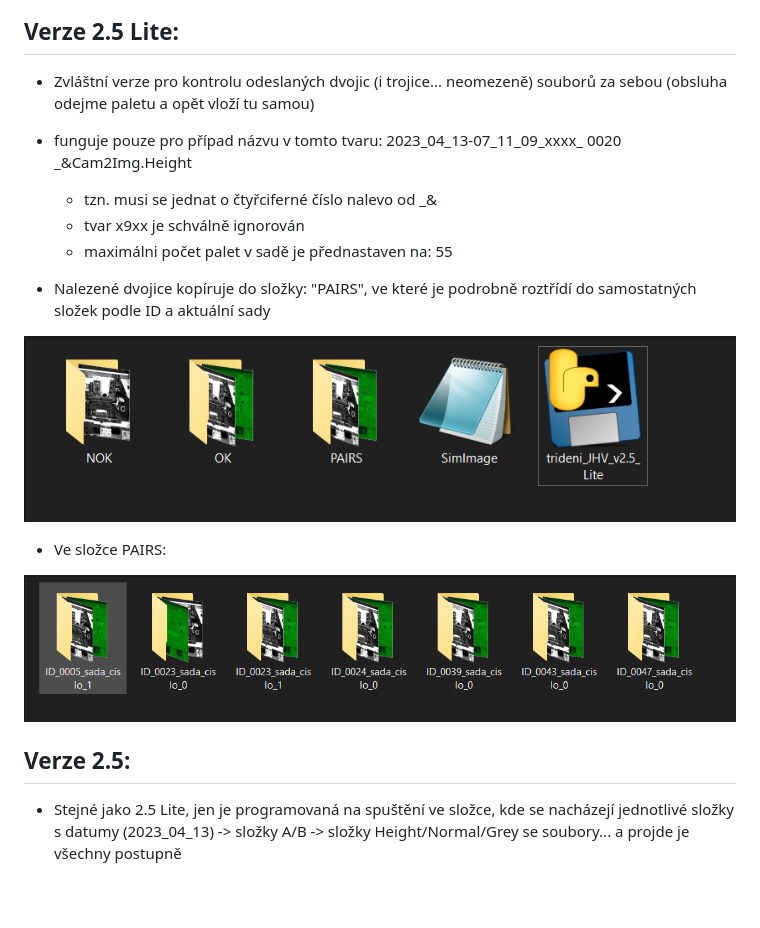
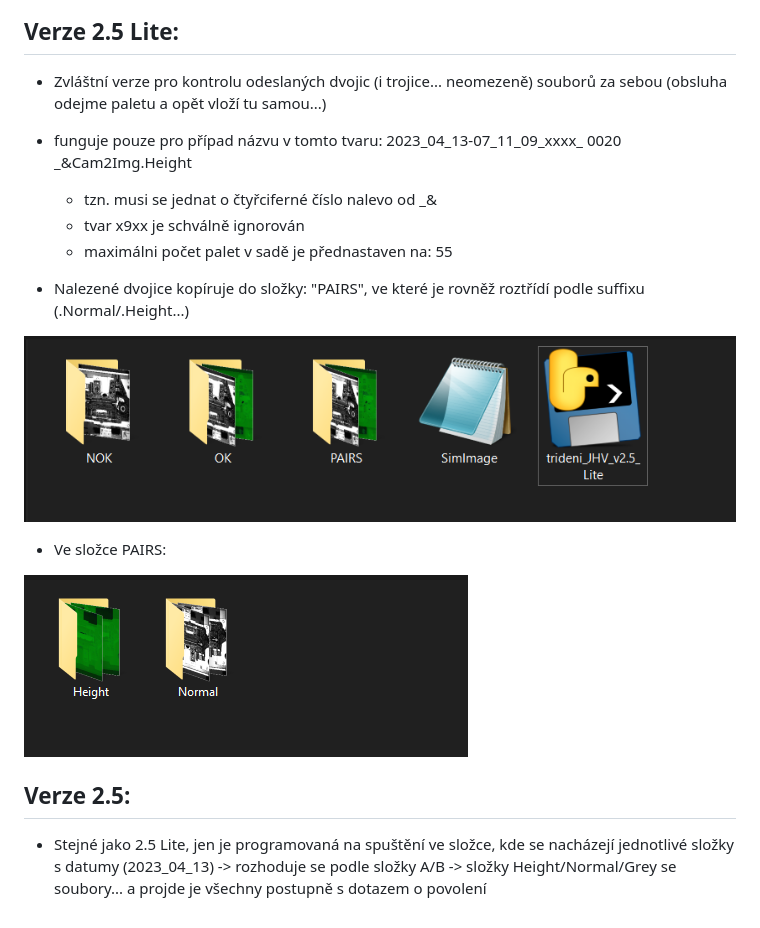
Before and after one commit to Jakubhl/Work, a Markdown page: README.md, the part around the change. Drawn GitHub-style; pictures changed too: images/25pairs.PNG.

Commit message:
update verze 2.5 ve trideni v PAIRS slozce + pridani rozhodovani dodatecne i na koncove slozky A/B,zmena NOK na Temp

```diff
--- a/README.md
+++ b/README.md
@@ -52,7 +52,7 @@ Analýza, kontrola a třídění souborů z průmyslových kamer
 
 ## Verze 2.5 Lite:
 
-- Zvláštní verze pro kontrolu odeslaných dvojic (i trojice... neomezeně) souborů za sebou (obsluha odejme paletu a opět vloží tu samou)
+- Zvláštní verze pro kontrolu odeslaných dvojic (i trojice... neomezeně) souborů za sebou (obsluha odejme paletu a opět vloží tu samou...)
 
 - funguje pouze pro případ názvu v tomto tvaru: 2023_04_13-07_11_09_xxxx_   0020   _&Cam2Img.Height
 	- tzn. musi se jednat o čtyřciferné číslo nalevo od _&
@@ -60,7 +60,7 @@ Analýza, kontrola a třídění souborů z průmyslových kamer
 	- maximálni počet palet v sadě je přednastaven na: 55
 
 
-- Nalezené dvojice kopíruje do složky: "PAIRS", ve které je podrobně roztřídí do samostatných složek podle ID a aktuální sady
+- Nalezené dvojice kopíruje do složky: "PAIRS", ve které je rovněž roztřídí podle suffixu (.Normal/.Height...)
 
 ![ukázka verze 2.5 Lite](images/25basic.PNG)
 
@@ -69,4 +69,4 @@ Analýza, kontrola a třídění souborů z průmyslových kamer
 ![ukázka verze 2.5 Lite pairs](images/25pairs.PNG)
 
 ## Verze 2.5:
-- Stejné jako 2.5 Lite, jen je programovaná na spuštění ve složce, kde se nacházejí jednotlivé složky s datumy (2023_04_13) -> složky A/B -> složky Height/Normal/Grey se soubory... a projde je všechny postupně
+- Stejné jako 2.5 Lite, jen je programovaná na spuštění ve složce, kde se nacházejí jednotlivé složky s datumy (2023_04_13) -> rozhoduje se podle složky A/B -> složky Height/Normal/Grey se soubory... a projde je všechny postupně s dotazem o povolení
```
Also changed, not shown: 3 other files.
